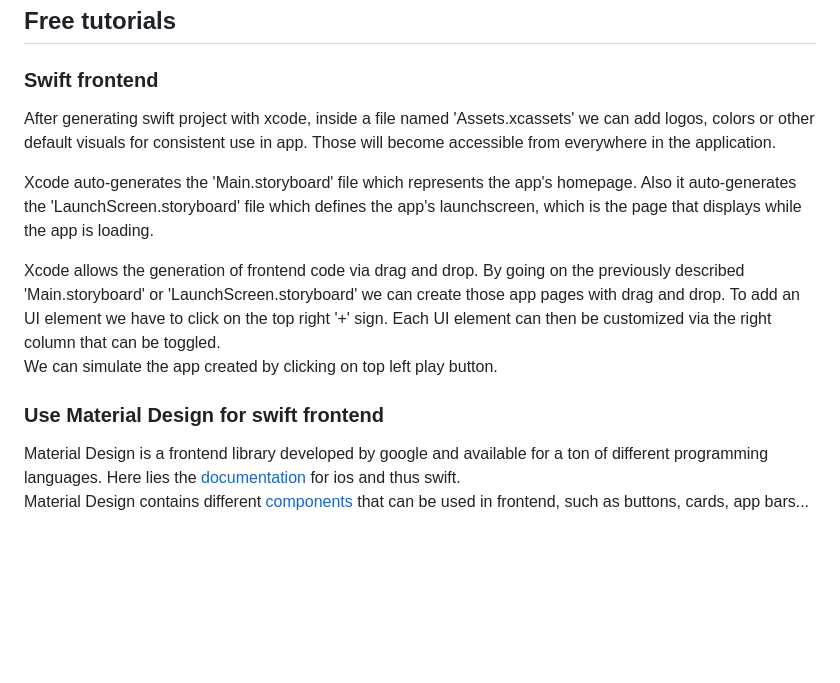
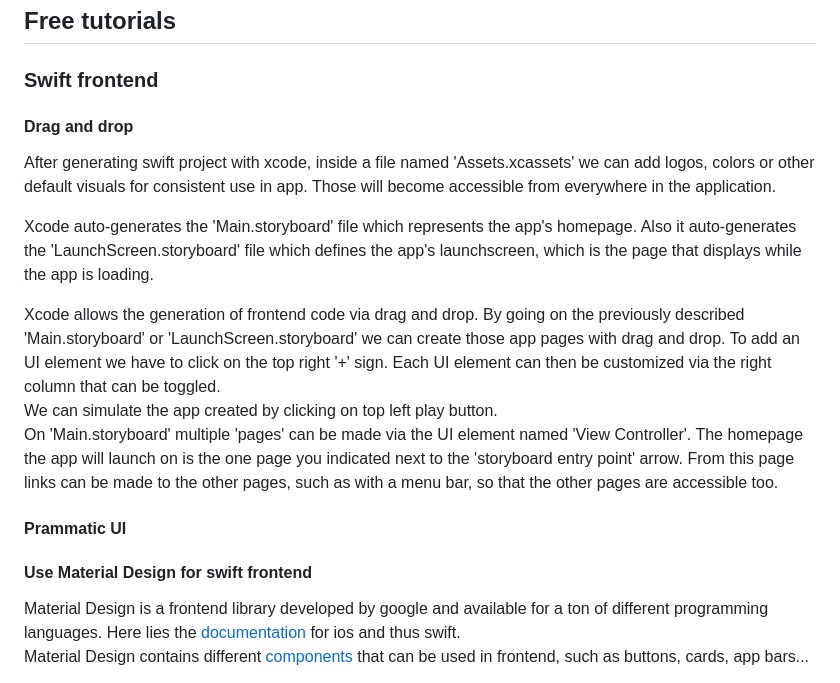
Before and after one commit to artainmo/web-development, a Markdown page: mobile/swift/README.md, the part around the change. Drawn GitHub-style; blank space fills up the shorter version.

```diff
--- a/mobile/swift/README.md
+++ b/mobile/swift/README.md
@@ -321,16 +321,18 @@ Classes are **reference types**. Unlike 'value types', 'reference types' are not
 
 ## Free tutorials
 ### Swift frontend
+#### Drag and drop
 After generating swift project with xcode, inside a file named 'Assets.xcassets' we can add logos, colors or other default visuals for consistent use in app. Those will become accessible from everywhere in the application.
 
 Xcode auto-generates the 'Main.storyboard' file which represents the app's homepage. Also it auto-generates the 'LaunchScreen.storyboard' file which defines the app's launchscreen, which is the page that displays while the app is loading.
 
 Xcode allows the generation of frontend code via drag and drop. By going on the previously described 'Main.storyboard' or 'LaunchScreen.storyboard' we can create those app pages with drag and drop. To add an UI element we have to click on the top right '+' sign. Each UI element can then be customized via the right column that can be toggled.<br>
-We can simulate the app created by clicking on top left play button.
+We can simulate the app created by clicking on top left play button.<br>
+On 'Main.storyboard' multiple 'pages' can be made via the UI element named 'View Controller'. The homepage the app will launch on is the one page you indicated next to the 'storyboard entry point' arrow. From this page links can be made to the other pages, such as with a menu bar, so that the other pages are accessible too.
 
+#### Prammatic UI
 
-
-### Use Material Design for swift frontend
+#### Use Material Design for swift frontend
 Material Design is a frontend library developed by google and available for a ton of different programming languages. Here lies the [documentation](https://m2.material.io/develop/ios) for ios and thus swift.<br>
 Material Design contains different [components](https://m2.material.io/components) that can be used in frontend, such as buttons, cards, app bars...
 
```
